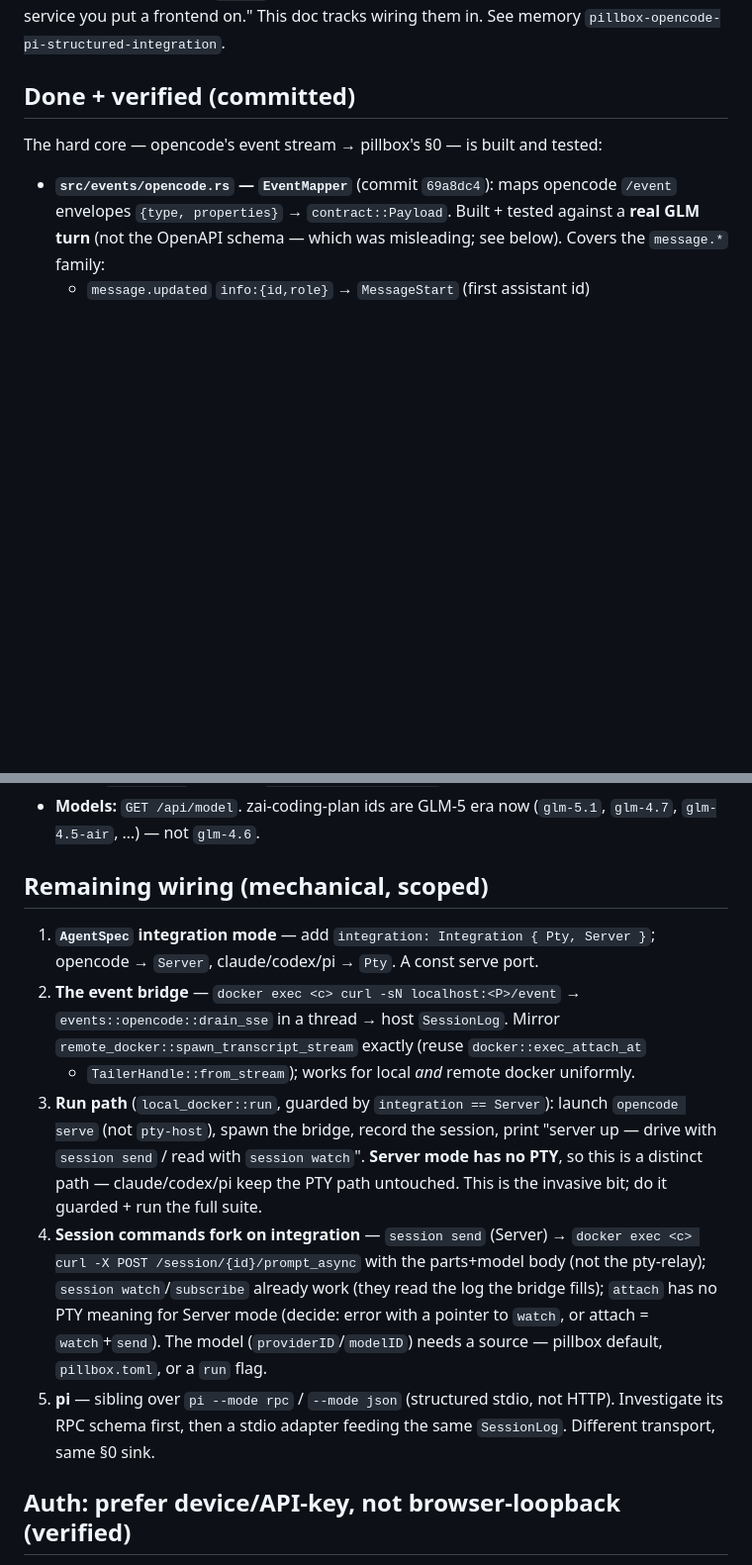
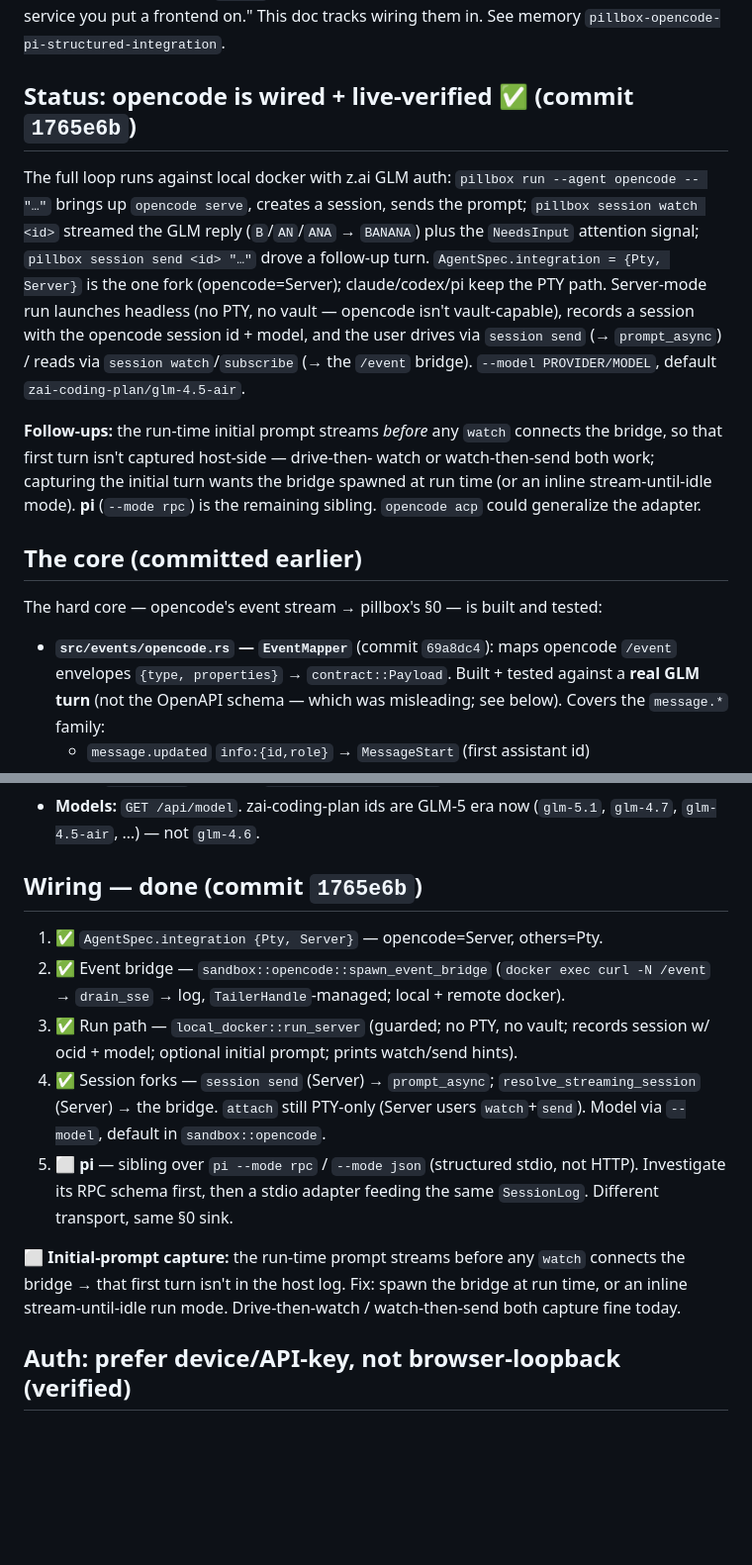
Before and after one commit to vu1n/pillbox, a Markdown page: docs/opencode-integration.md, 2 parts joined by grey strips. Shown at 99% size. Rendered like a GitHub page; blank space fills up the shorter version.

Commit message:
docs(opencode): mark server-mode wiring done + live-verified (commit 1765e6b)

```diff
--- a/docs/opencode-integration.md
+++ b/docs/opencode-integration.md
@@ -6,7 +6,26 @@ opencode `serve` is a headless HTTP server with a typed `/event` SSE stream and
 a prompt API — *literally* "an agent-as-a-service you put a frontend on." This
 doc tracks wiring them in. See memory `pillbox-opencode-pi-structured-integration`.
 
-## Done + verified (committed)
+## Status: opencode is wired + live-verified ✅ (commit `1765e6b`)
+
+The full loop runs against local docker with z.ai GLM auth: `pillbox run --agent
+opencode -- "…"` brings up `opencode serve`, creates a session, sends the prompt;
+`pillbox session watch <id>` streamed the GLM reply (`B`/`AN`/`ANA` → `BANANA`)
+plus the `NeedsInput` attention signal; `pillbox session send <id> "…"` drove a
+follow-up turn. `AgentSpec.integration = {Pty, Server}` is the one fork
+(opencode=Server); claude/codex/pi keep the PTY path. Server-mode run launches
+headless (no PTY, no vault — opencode isn't vault-capable), records a session
+with the opencode session id + model, and the user drives via `session send`
+(→ `prompt_async`) / reads via `session watch`/`subscribe` (→ the `/event`
+bridge). `--model PROVIDER/MODEL`, default `zai-coding-plan/glm-4.5-air`.
+
+**Follow-ups:** the run-time initial prompt streams *before* any `watch`
+connects the bridge, so that first turn isn't captured host-side — drive-then-
+watch or watch-then-send both work; capturing the initial turn wants the bridge
+spawned at run time (or an inline stream-until-idle mode). **pi** (`--mode rpc`)
+is the remaining sibling. `opencode acp` could generalize the adapter.
+
+## The core (committed earlier)
 
 The hard core — opencode's event stream → pillbox's §0 — is built and tested:
 
@@ -55,29 +74,24 @@ and POSTs there fall through to the SPA HTML.
 - **Models:** `GET /api/model`. zai-coding-plan ids are GLM-5 era now
   (`glm-5.1`, `glm-4.7`, `glm-4.5-air`, …) — not `glm-4.6`.
 
-## Remaining wiring (mechanical, scoped)
+## Wiring — done (commit `1765e6b`)
 
-1. **`AgentSpec` integration mode** — add `integration: Integration { Pty, Server }`;
-   opencode → `Server`, claude/codex/pi → `Pty`. A const serve port.
-2. **The event bridge** — `docker exec <c> curl -sN localhost:<P>/event` →
-   `events::opencode::drain_sse` in a thread → host `SessionLog`. Mirror
-   `remote_docker::spawn_transcript_stream` exactly (reuse `docker::exec_attach_at`
-   + `TailerHandle::from_stream`); works for local *and* remote docker uniformly.
-3. **Run path** (`local_docker::run`, guarded by `integration == Server`): launch
-   `opencode serve` (not `pty-host`), spawn the bridge, record the session, print
-   "server up — drive with `session send` / read with `session watch`". **Server
-   mode has no PTY**, so this is a distinct path — claude/codex/pi keep the PTY
-   path untouched. This is the invasive bit; do it guarded + run the full suite.
-4. **Session commands fork on integration** — `session send` (Server) → `docker
-   exec <c> curl -X POST /session/{id}/prompt_async` with the parts+model body
-   (not the pty-relay); `session watch`/`subscribe` already work (they read the
-   log the bridge fills); `attach` has no PTY meaning for Server mode (decide:
-   error with a pointer to `watch`, or attach = `watch`+`send`). The model
-   (`providerID`/`modelID`) needs a source — pillbox default, `pillbox.toml`, or
-   a `run` flag.
-5. **pi** — sibling over `pi --mode rpc` / `--mode json` (structured stdio, not
-   HTTP). Investigate its RPC schema first, then a stdio adapter feeding the same
-   `SessionLog`. Different transport, same §0 sink.
+1. ✅ `AgentSpec.integration {Pty, Server}` — opencode=Server, others=Pty.
+2. ✅ Event bridge — `sandbox::opencode::spawn_event_bridge` (`docker exec curl
+   -N /event` → `drain_sse` → log, `TailerHandle`-managed; local + remote docker).
+3. ✅ Run path — `local_docker::run_server` (guarded; no PTY, no vault; records
+   session w/ ocid + model; optional initial prompt; prints watch/send hints).
+4. ✅ Session forks — `session send` (Server) → `prompt_async`;
+   `resolve_streaming_session` (Server) → the bridge. `attach` still PTY-only
+   (Server users `watch`+`send`). Model via `--model`, default in `sandbox::opencode`.
+5. ⬜ **pi** — sibling over `pi --mode rpc` / `--mode json` (structured stdio,
+   not HTTP). Investigate its RPC schema first, then a stdio adapter feeding the
+   same `SessionLog`. Different transport, same §0 sink.
+
+⬜ **Initial-prompt capture:** the run-time prompt streams before any `watch`
+connects the bridge → that first turn isn't in the host log. Fix: spawn the
+bridge at run time, or an inline stream-until-idle run mode. Drive-then-watch /
+watch-then-send both capture fine today.
 
 ## Auth: prefer device/API-key, not browser-loopback (verified)
 
```
